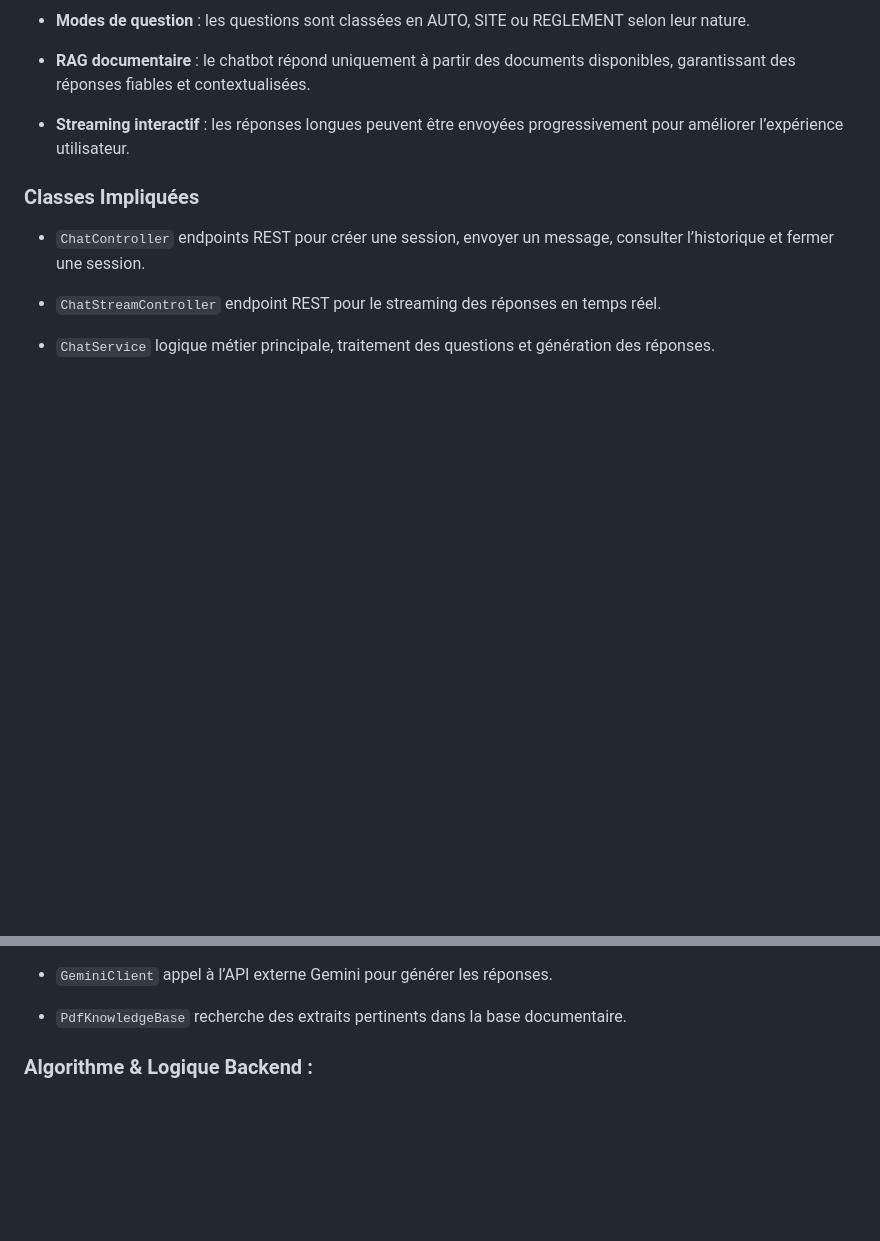
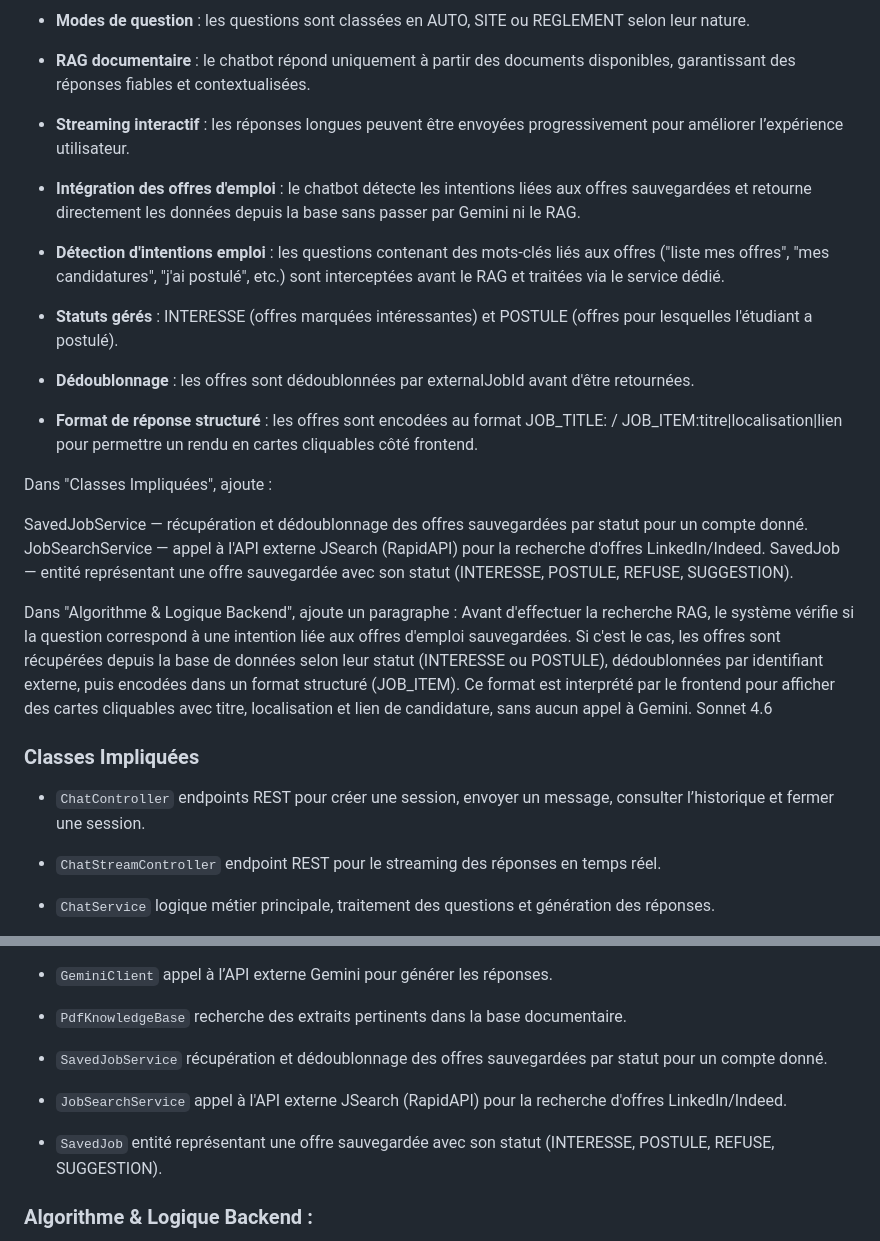
Before and after one commit to LynaBaouche/DevOps, a Markdown page: doc/documentation2.md, 2 parts joined by grey strips. Drawn GitHub-style; blank space fills up the shorter version.

```diff
--- a/doc/documentation2.md
+++ b/doc/documentation2.md
@@ -91,6 +91,23 @@
 
 * **Streaming interactif** : les réponses longues peuvent être envoyées progressivement pour améliorer l’expérience utilisateur.
 
+* **Intégration des offres d'emploi** : le chatbot détecte les intentions liées aux offres sauvegardées et retourne directement les données depuis la base sans passer par Gemini ni le RAG.
+* **Détection d'intentions emploi** : les questions contenant des mots-clés liés aux offres ("liste mes offres", "mes candidatures", "j'ai postulé", etc.) sont interceptées avant le RAG et traitées via le service dédié.
+* **Statuts gérés** : INTERESSE (offres marquées intéressantes) et POSTULE (offres pour lesquelles l'étudiant a postulé).
+* **Dédoublonnage** : les offres sont dédoublonnées par externalJobId avant d'être retournées.
+* **Format de réponse structuré** : les offres sont encodées au format JOB_TITLE: / JOB_ITEM:titre|localisation|lien pour permettre un rendu en cartes cliquables côté frontend.
+
+
+Dans "Classes Impliquées", ajoute :
+
+SavedJobService — récupération et dédoublonnage des offres sauvegardées par statut pour un compte donné.
+JobSearchService — appel à l'API externe JSearch (RapidAPI) pour la recherche d'offres LinkedIn/Indeed.
+SavedJob — entité représentant une offre sauvegardée avec son statut (INTERESSE, POSTULE, REFUSE, SUGGESTION).
+
+
+Dans "Algorithme & Logique Backend", ajoute un paragraphe :
+Avant d'effectuer la recherche RAG, le système vérifie si la question correspond à une intention liée aux offres d'emploi sauvegardées. Si c'est le cas, les offres sont récupérées depuis la base de données selon leur statut (INTERESSE ou POSTULE), dédoublonnées par identifiant externe, puis encodées dans un format structuré (JOB_ITEM). Ce format est interprété par le frontend pour afficher des cartes cliquables avec titre, localisation et lien de candidature, sans aucun appel à Gemini. Sonnet 4.6
+
 ### Classes Impliquées
 * `ChatController` endpoints REST pour créer une session, envoyer un message, consulter l’historique et fermer une session.
 
@@ -105,6 +122,12 @@
 * `GeminiClient` appel à l’API externe Gemini pour générer les réponses.
 
 * `PdfKnowledgeBase` recherche des extraits pertinents dans la base documentaire.
+
+* `SavedJobService`  récupération et dédoublonnage des offres sauvegardées par statut pour un compte donné.
+
+* `JobSearchService` appel à l'API externe JSearch (RapidAPI) pour la recherche d'offres LinkedIn/Indeed.
+
+* `SavedJob` entité représentant une offre sauvegardée avec son statut (INTERESSE, POSTULE, REFUSE, SUGGESTION).
 ### Algorithme & Logique Backend :
 
 Le chatbot expose plusieurs endpoints REST permettant de créer une session, envoyer un message, consulter l’historique, fermer une session ou activer le streaming temps réel.
```
Also changed, not shown: other parts of doc/documentation2.md (+10 -4 lines), doc/images/agent ia.PNG (deleted), doc/images/agentia_offres_interessantes.png (added), doc/images/agentia_offres_postulees.png (added), doc/images/agentia_page_principale.png (added), doc/images/agentia_source.png (added), doc/images/agrntia_charte.png (added), 3 other files.
